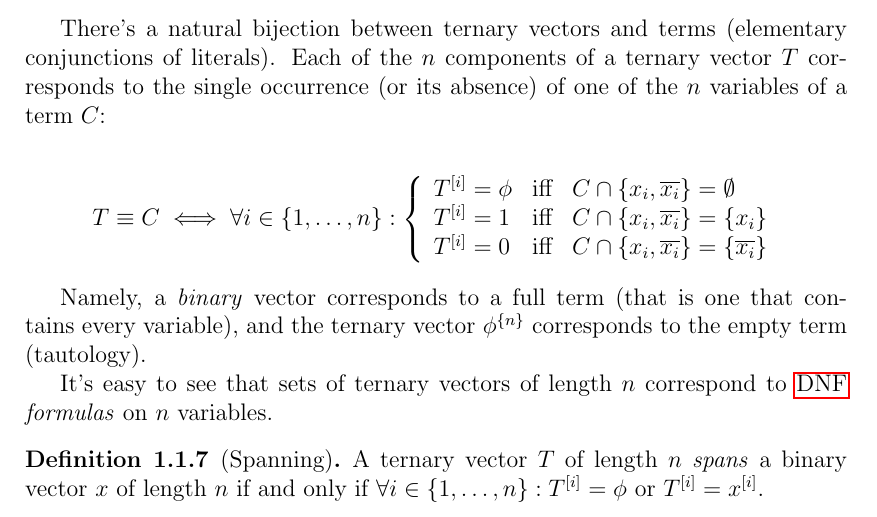
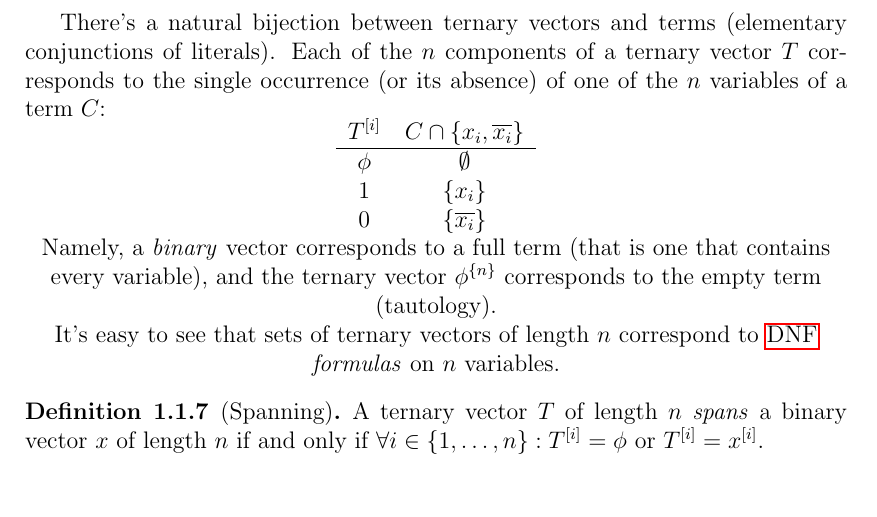
Before and after one commit to filipbartek/ibf, a LaTeX thesis (thesis.tex, which reads thesis/preface.tex): part of page 6 of 16, cut so that both start at the same text. Compiled offline with pdfLaTeX.

Commit message:
preface.tex: Replace term-t.v. bijection description with a table

```diff
--- a/thesis/preface.tex
+++ b/thesis/preface.tex
@@ -125,18 +125,16 @@ Each of the $n$ components of a ternary vector $T$
 corresponds to the single occurrence (or its absence)
 of one of the $n$ variables of a term $C$:
 
-% TODO: Correct equivalence sign.
-\[
-T \equiv C \iff \fora{i \in \curly{1, \ldots, n}}{
-\left\{
-  \begin{array}{lll}
-    \bit{T}{i} = \phi & \text{iff} & C \cap \curly{x_i, \overline{x_i}} = \emptyset \\
-    \bit{T}{i} = 1 & \text{iff} & C \cap \curly{x_i, \overline{x_i}} = \curly{x_i} \\
-    \bit{T}{i} = 0 & \text{iff} & C \cap \curly{x_i, \overline{x_i}} = \curly{\overline{x_i}}
-  \end{array}
-\right.
-}
-\]
+% TODO: Consider wrapping in `table` environment
+%       and adding a caption.
+\centering
+\begin{tabular}{cc}
+$\bit{T}{i}$ & $C \cap \curly{x_i, \overline{x_i}}$ \\
+\hline
+$\phi$ & $\emptyset$ \\
+$1$ & $\curly{x_i}$ \\
+$0$ & $\curly{\overline{x_i}}$
+\end{tabular}
 
 Namely,
 a \emph{binary} vector corresponds to a full term
```
